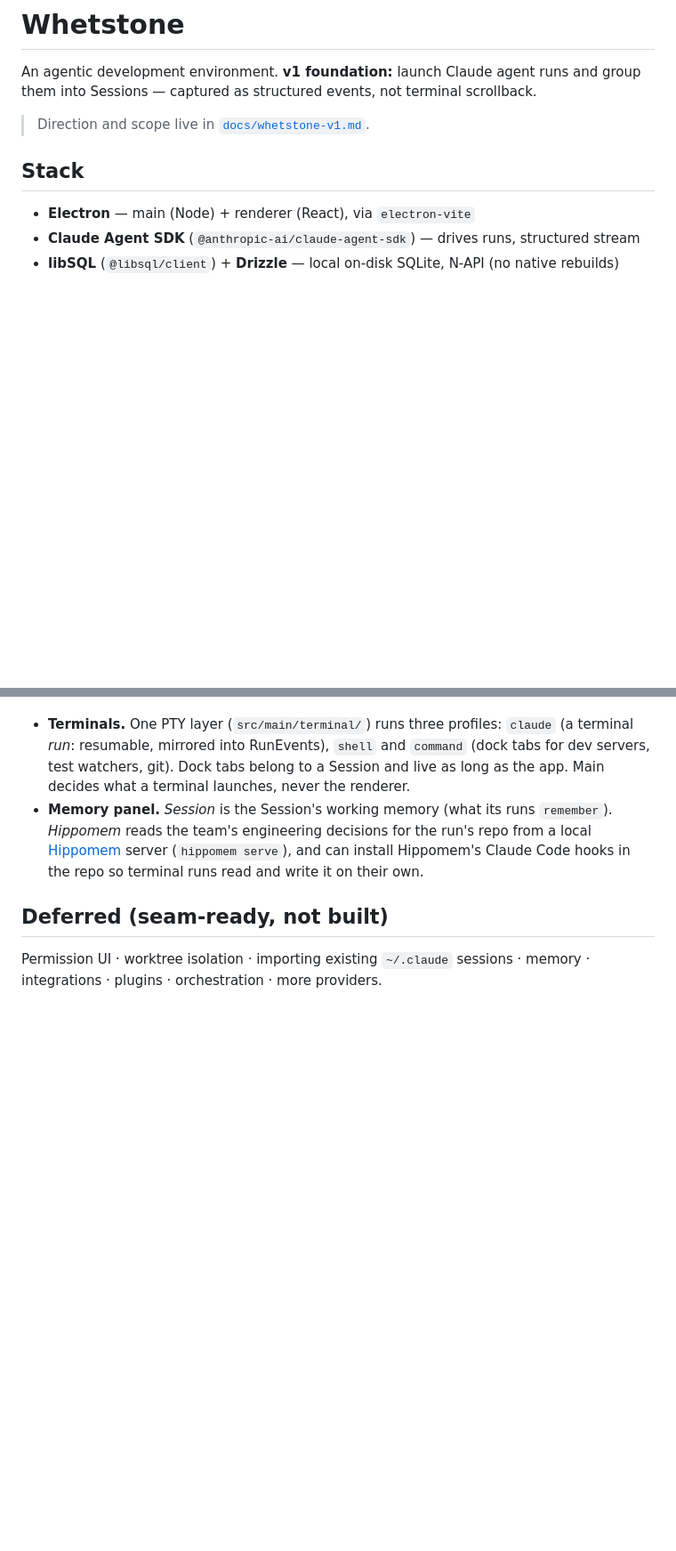
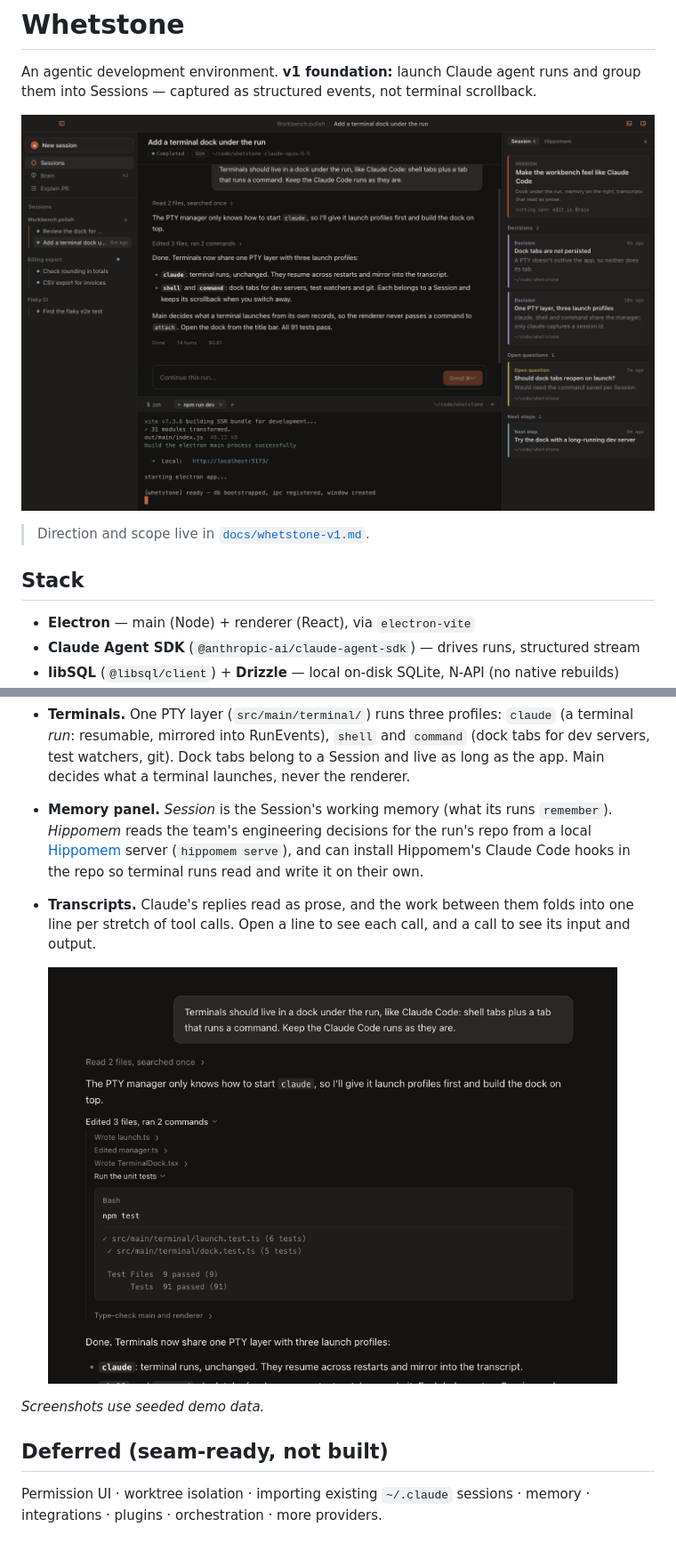
Before and after one commit to z10-labs/whetstone, a Markdown page: README.md, 2 parts joined by grey strips. Shown at 89% size. Rendered like a GitHub page; pictures changed too: docs/images/transcript.png (added), docs/images/workbench.png (added); blank space fills up the shorter version.

```diff
--- a/README.md
+++ b/README.md
@@ -3,6 +3,8 @@
 An agentic development environment. **v1 foundation:** launch Claude agent runs
 and group them into Sessions — captured as structured events, not terminal
 scrollback.
+
+![Whetstone: Sessions in the sidebar, a run's transcript in the middle, a dev server in the terminal dock and the Session's memory on the right](docs/images/workbench.png)
 
 > Direction and scope live in [`docs/whetstone-v1.md`](docs/whetstone-v1.md).
 
@@ -68,6 +70,13 @@ panel on the right (⌘⇧M).
   repo from a local [Hippomem](https://github.com/z10-labs/hippomem) server
   (`hippomem serve`), and can install Hippomem's Claude Code hooks in the repo
   so terminal runs read and write it on their own.
+- **Transcripts.** Claude's replies read as prose, and the work between them
+  folds into one line per stretch of tool calls. Open a line to see each call,
+  and a call to see its input and output.
+
+  <img src="docs/images/transcript.png" alt="A transcript with a stretch of tool calls opened: three file edits and a test run showing its output" width="640">
+
+*Screenshots use seeded demo data.*
 
 ## Deferred (seam-ready, not built)
 
```
Also changed, not shown: 2 other files.
